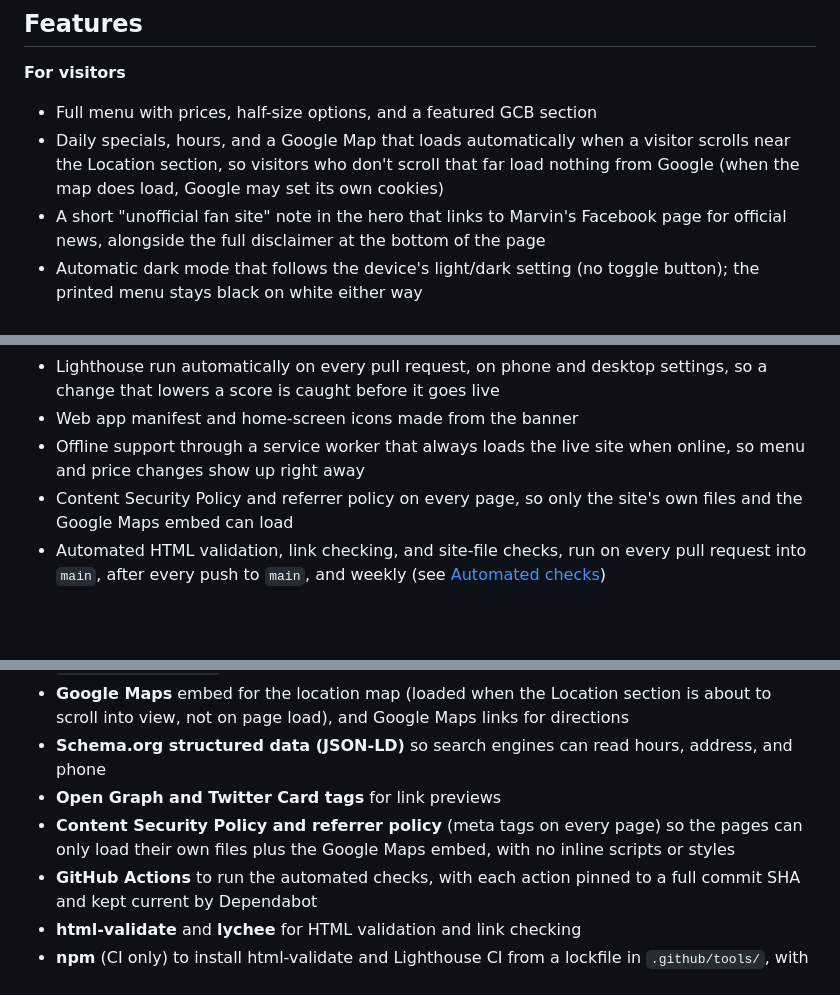
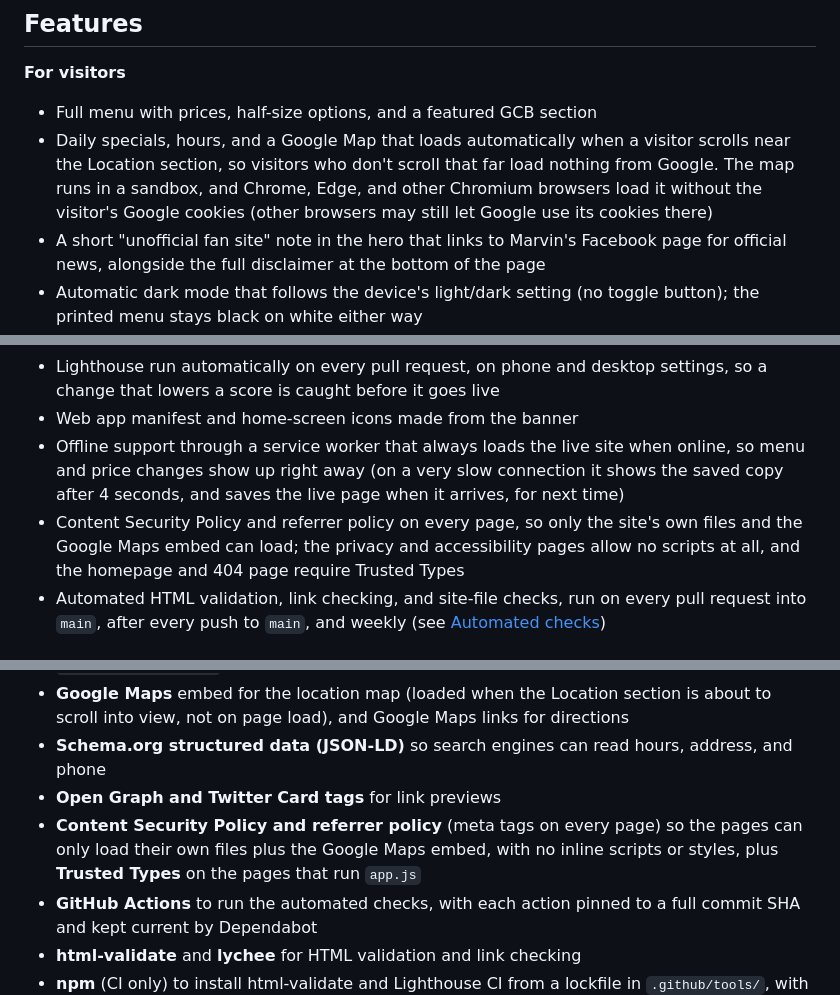
Before and after one commit to jacksonmote/marvins-web, a Markdown page: README.md, 3 parts joined by grey strips. Rendered like a GitHub page; blank space fills up the shorter version.

```diff
--- a/README.md
+++ b/README.md
@@ -19,7 +19,7 @@
 **For visitors**
 
 - Full menu with prices, half-size options, and a featured GCB section
-- Daily specials, hours, and a Google Map that loads automatically when a visitor scrolls near the Location section, so visitors who don't scroll that far load nothing from Google (when the map does load, Google may set its own cookies)
+- Daily specials, hours, and a Google Map that loads automatically when a visitor scrolls near the Location section, so visitors who don't scroll that far load nothing from Google. The map runs in a sandbox, and Chrome, Edge, and other Chromium browsers load it without the visitor's Google cookies (other browsers may still let Google use its cookies there)
 - A short "unofficial fan site" note in the hero that links to Marvin's Facebook page for official news, alongside the full disclaimer at the bottom of the page
 - Automatic dark mode that follows the device's light/dark setting (no toggle button); the printed menu stays black on white either way
 - Category bar that stays pinned while scrolling the menu
@@ -43,8 +43,8 @@
 - Accessibility checked with axe and Lighthouse (no automated issues found; known limits are listed on the accessibility page)
 - Lighthouse run automatically on every pull request, on phone and desktop settings, so a change that lowers a score is caught before it goes live
 - Web app manifest and home-screen icons made from the banner
-- Offline support through a service worker that always loads the live site when online, so menu and price changes show up right away
-- Content Security Policy and referrer policy on every page, so only the site's own files and the Google Maps embed can load
+- Offline support through a service worker that always loads the live site when online, so menu and price changes show up right away (on a very slow connection it shows the saved copy after 4 seconds, and saves the live page when it arrives, for next time)
+- Content Security Policy and referrer policy on every page, so only the site's own files and the Google Maps embed can load; the privacy and accessibility pages allow no scripts at all, and the homepage and 404 page require Trusted Types
 - Automated HTML validation, link checking, and site-file checks, run on every pull request into `main`, after every push to `main`, and weekly (see [Automated checks](#automated-checks))
 
 ## Technologies used
@@ -60,7 +60,7 @@ The site is plain HTML and CSS with no framework, no build step, and no dependen
 - **Google Maps** embed for the location map (loaded when the Location section is about to scroll into view, not on page load), and Google Maps links for directions
 - **Schema.org structured data (JSON-LD)** so search engines can read hours, address, and phone
 - **Open Graph and Twitter Card tags** for link previews
-- **Content Security Policy and referrer policy** (meta tags on every page) so the pages can only load their own files plus the Google Maps embed, with no inline scripts or styles
+- **Content Security Policy and referrer policy** (meta tags on every page) so the pages can only load their own files plus the Google Maps embed, with no inline scripts or styles, plus **Trusted Types** on the pages that run `app.js`
 - **GitHub Actions** to run the automated checks, with each action pinned to a full commit SHA and kept current by Dependabot
 - **html-validate** and **lychee** for HTML validation and link checking
 - **npm** (CI only) to install html-validate and Lighthouse CI from a lockfile in `.github/tools/`, with package install scripts blocked; Dependabot alerts cover them
```
Also changed, not shown: other parts of README.md (+10 -3 lines), AGENTS.md (+3 -2 lines).
